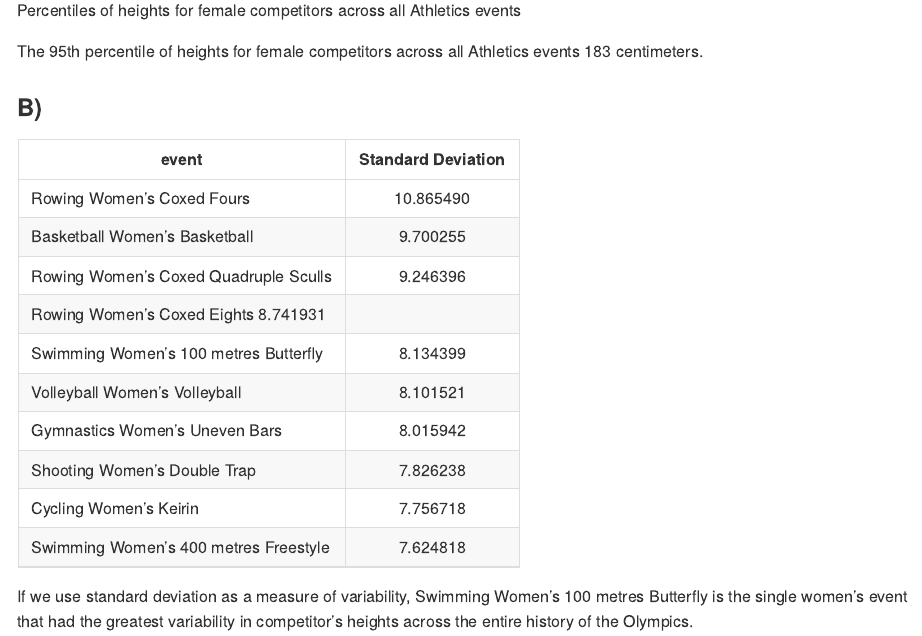
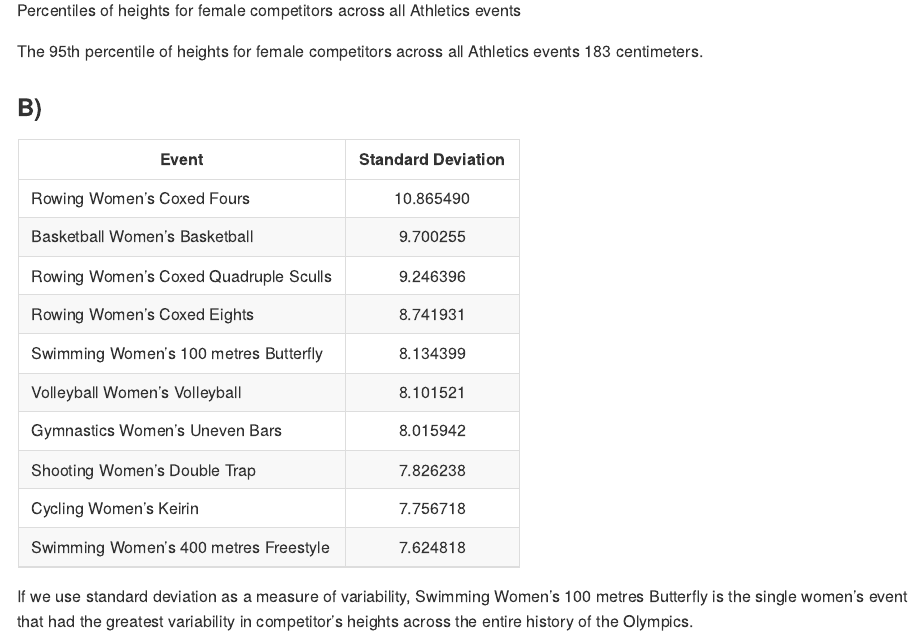
Before and after one commit to marcon934/Homework-1-Statistical-Learning, an R Markdown document (PS_1V2.Rmd): the page in a window 1100 px wide, from 1340 px down. Rendered offline with R 4.5, knitr and Pandoc, with nearby package versions; the code chunks are not run, so their results and figures are left out.

Commit message:
Update PS_1V2.Rmd

````diff
--- a/PS_1V2.Rmd
+++ b/PS_1V2.Rmd
@@ -212,12 +212,12 @@ heightsd <- heightsd[1:10,]
 tibble(heightsd)
 ```
 
-|event |Standard Deviation|
+|Event |Standard Deviation|
 | ----- |:---:|
 |Rowing Women's Coxed Fours	|10.865490			|
 |Basketball Women's Basketball|	9.700255			|
 |Rowing Women's Coxed Quadruple Sculls|	9.246396|
-|Rowing Women's Coxed Eights	8.741931	|	|
+|Rowing Women's Coxed Eights|	8.741931	|
 |Swimming Women's 100 metres Butterfly|	8.134399|
 |Volleyball Women's Volleyball|	8.101521|
 |Gymnastics Women's Uneven Bars|	8.015942|
````
